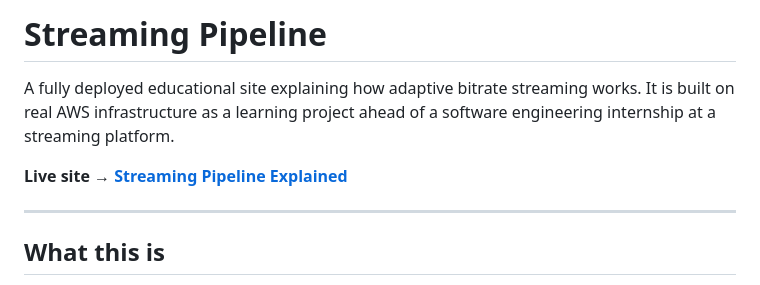
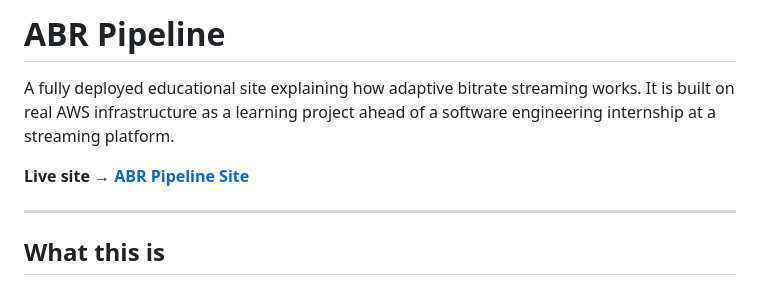
Before and after one commit to ajiangd/streaming-pipeline, a Markdown page: README.md, the part around the change. Drawn GitHub-style.

Commit message:
Rename project from 'Streaming Pipeline' to 'ABR Pipeline'

```diff
--- a/README.md
+++ b/README.md
@@ -1,8 +1,8 @@
-# Streaming Pipeline
+# ABR Pipeline
 
 A fully deployed educational site explaining how adaptive bitrate streaming works. It is built on real AWS infrastructure as a learning project ahead of a software engineering internship at a streaming platform.
 
-**Live site → [Streaming Pipeline Explained](https://d14tpktysc56ha.cloudfront.net)**
+**Live site → [ABR Pipeline Site](https://d14tpktysc56ha.cloudfront.net)**
 
 ---
 
```
